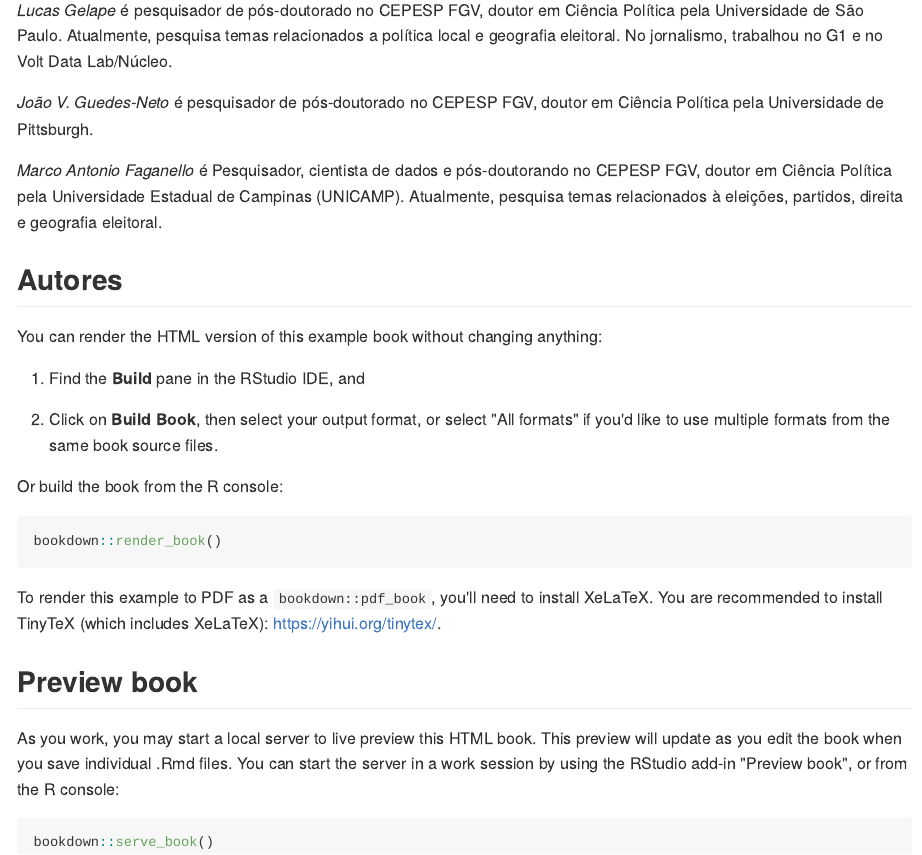
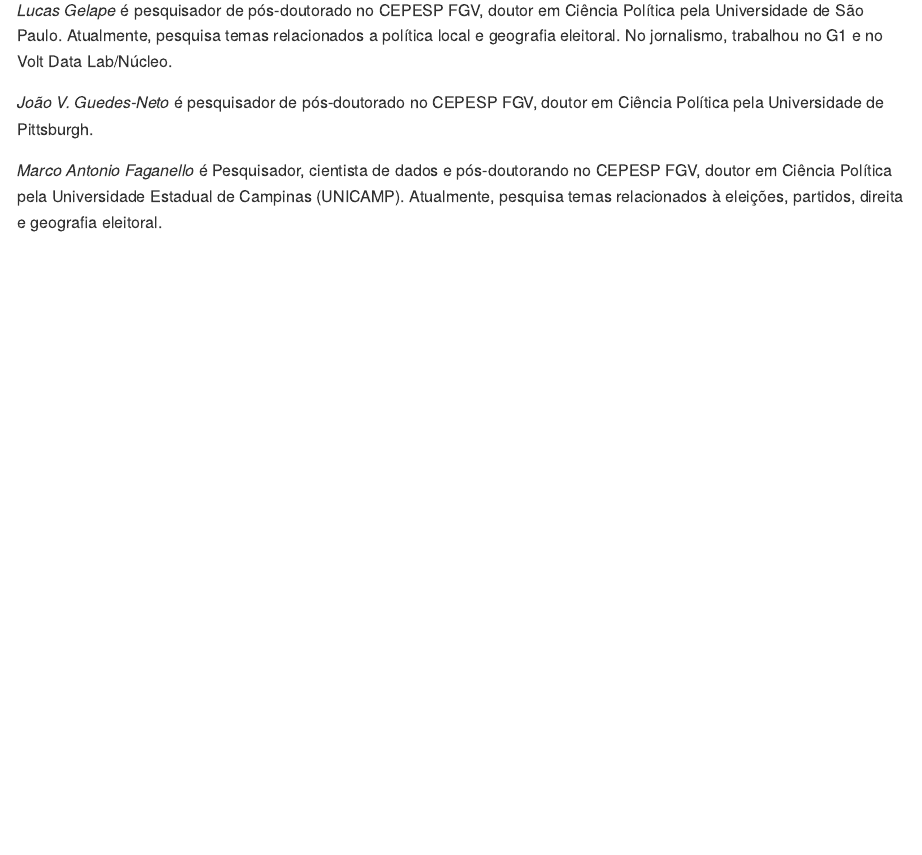
Before and after one commit to joaoguedesneto/coda-mapas-2023, an R Markdown document (index.Rmd): the page in a window 1100 px wide, from 480 px down. The pictures show the output file docs/index.md that the author committed with the source, drawn offline in the style of GitHub.

Commit message:
New index

````diff
--- a/index.Rmd
+++ b/index.Rmd
@@ -33,30 +33,6 @@ R, RStudio, pacotes (tidyverse e sf)
 
 *Marco Antonio Faganello* é Pesquisador, cientista de dados e pós-doutorando no CEPESP FGV, doutor em Ciência Política pela Universidade Estadual de Campinas (UNICAMP). Atualmente, pesquisa temas relacionados à eleições, partidos, direita e geografia eleitoral.
 
-## Autores
-
-You can render the HTML version of this example book without changing anything:
-
-1. Find the **Build** pane in the RStudio IDE, and
-
-1. Click on **Build Book**, then select your output format, or select "All formats" if you'd like to use multiple formats from the same book source files.
-
-Or build the book from the R console:
-
-```{r, eval=FALSE}
-bookdown::render_book()
-```
-
-To render this example to PDF as a `bookdown::pdf_book`, you'll need to install XeLaTeX. You are recommended to install TinyTeX (which includes XeLaTeX): <https://yihui.org/tinytex/>.
-
-## Preview book
-
-As you work, you may start a local server to live preview this HTML book. This preview will update as you edit the book when you save individual .Rmd files. You can start the server in a work session by using the RStudio add-in "Preview book", or from the R console:
-
-```{r eval=FALSE}
-bookdown::serve_book()
-```
-
 
 ```{r include=FALSE}
 # automatically create a bib database for R packages
````
Also changed, not shown: docs/index.md, docs/search_index.json, 2 other files.
